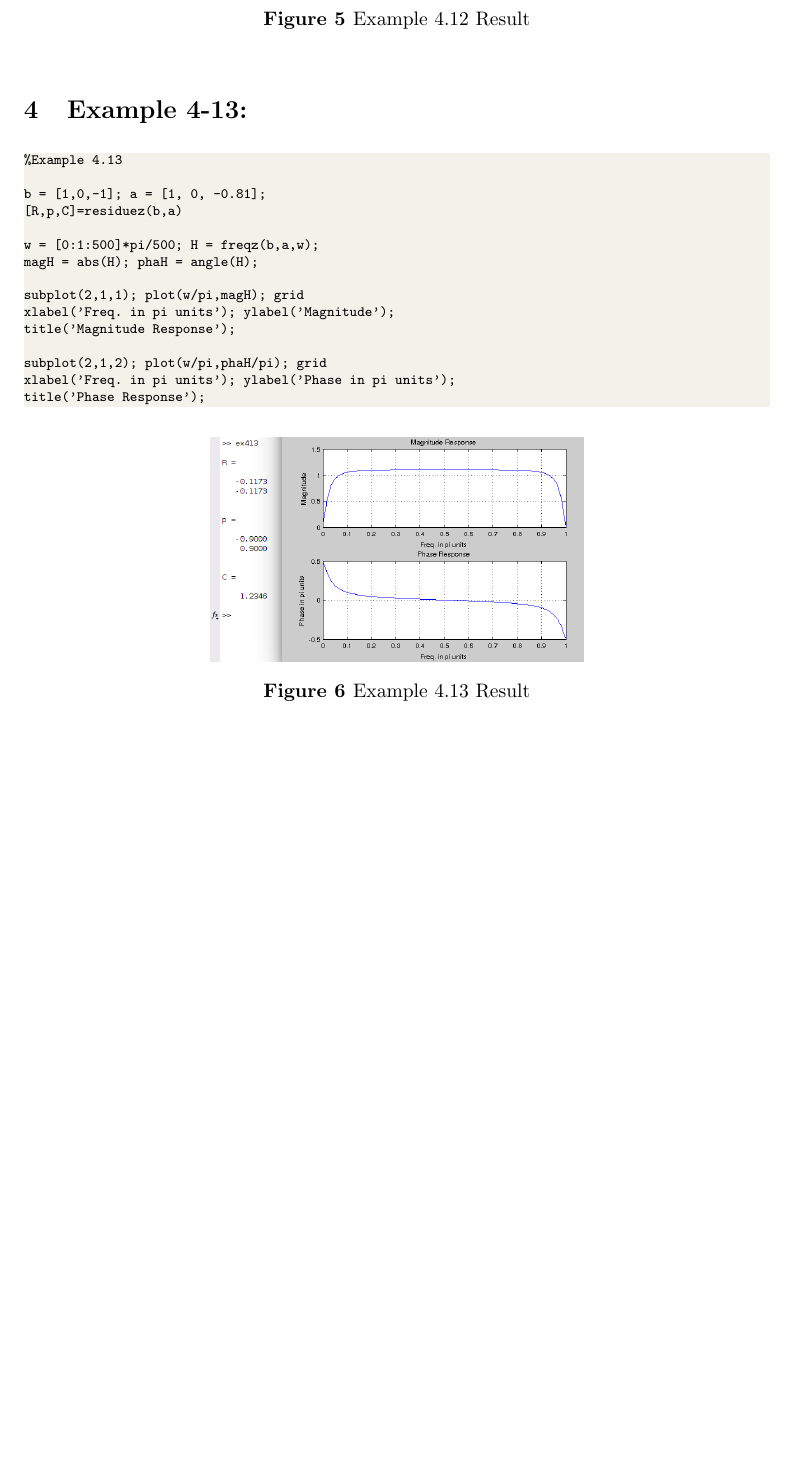
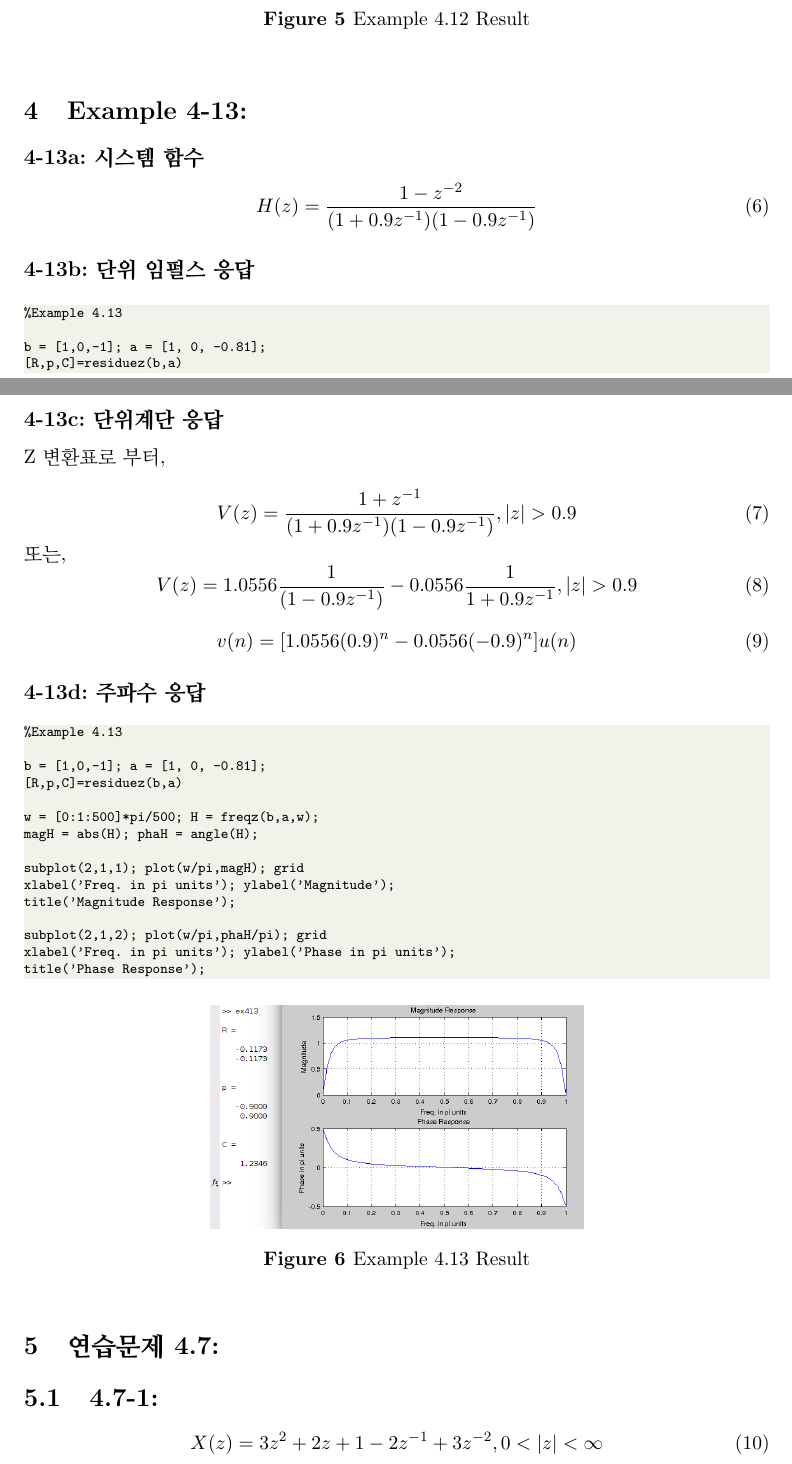
Before and after one commit to Sangil-Lee/Document, a LaTeX book (DSP/dsp_assignment_8_LEESI_201460437.tex): part of page 5 of 9 before the commit and two parts of pages 5 and 6 of 10 after it, the two joined at a grey line, cut so that both start at the same text, the shorter picture padded with empty space. Compiled offline with pdfLaTeX.

Commit message:
DSP 8th Homework

```diff
--- a/DSP/dsp_assignment_8_LEESI_201460437.tex
+++ b/DSP/dsp_assignment_8_LEESI_201460437.tex
@@ -129,0 +143 @@ title('Phase Response');
+ㅗ(n) = Z^{-1}[\frac{1}{1-0.9z^{-1}}, |z|> 0.9] = (0.9)^nu(n)
@@ -148,6 +177,38 @@ Ap = (angle(p))'/pi
 \end{figure}
 
 \chapter{Example 4-13:}
+\subsection{4-13a: 시스템 함수}
+
+\begin {equation}
+H(z) = \frac{1-z^{-2}}{(1+0.9z^{-1})(1-0.9z^{-1})}
+\end {equation}
+
+\subsection{4-13b: 단위 임펄스 응답}
+\begin{lstlisting}[style=termstyle]
+%Example 4.13
+
+b = [1,0,-1]; a = [1, 0, -0.81];
+[R,p,C]=residuez(b,a)
+
+\end{lstlisting}
+
+
+\subsection{4-13c: 단위계단 응답}
+Z 변환표로 부터,
+
+\begin {equation}
+V(z) = \frac{1+z^{-1}}{(1+0.9z^{-1})(1-0.9z^{-1})}, |z| > 0.9
+\end {equation}
+또는,
+\begin {equation}
+V(z) = 1.0556\frac{1}{(1-0.9z^{-1})} - 0.0556\frac{1}{1+0.9z^{-1}}, |z| > 0.9
+\end {equation}
+
+\begin {equation}
+v(n) = [1.0556(0.9)^n - 0.0556(-0.9)^n]u(n)
+\end {equation}
+
+\subsection{4-13d: 주파수 응답}
 \begin{lstlisting}[style=termstyle]
 %Example 4.13
 
@@ -178,5 +236,9 @@ title('Phase Response');
 \chapter{연습문제 4.7: }
 \section{4.7-1: }
+\begin {equation}
+X(z) = 3z^2+2z+1-2z^{-1}+3z^{-2}, 0 < |z| < \infty
+\end {equation}
+
 \begin{lstlisting}[style=termstyle]
 %Problem 4.7-1
 b1 = [0 2 3]; a1 = [1];
```
Also changed, not shown: DSP/dsp_assignment_8_LEESI_201460437.tex (50 more changed lines).
